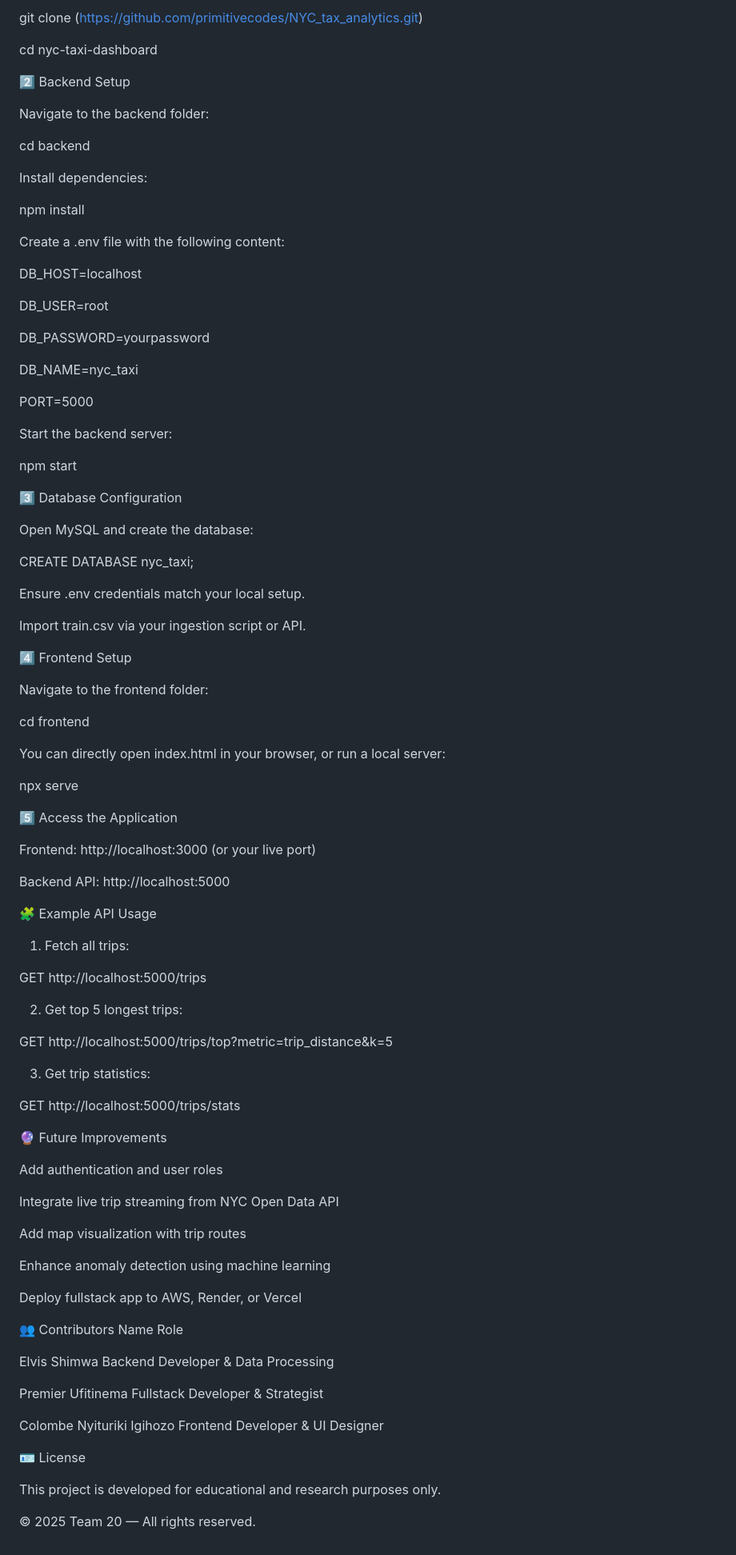
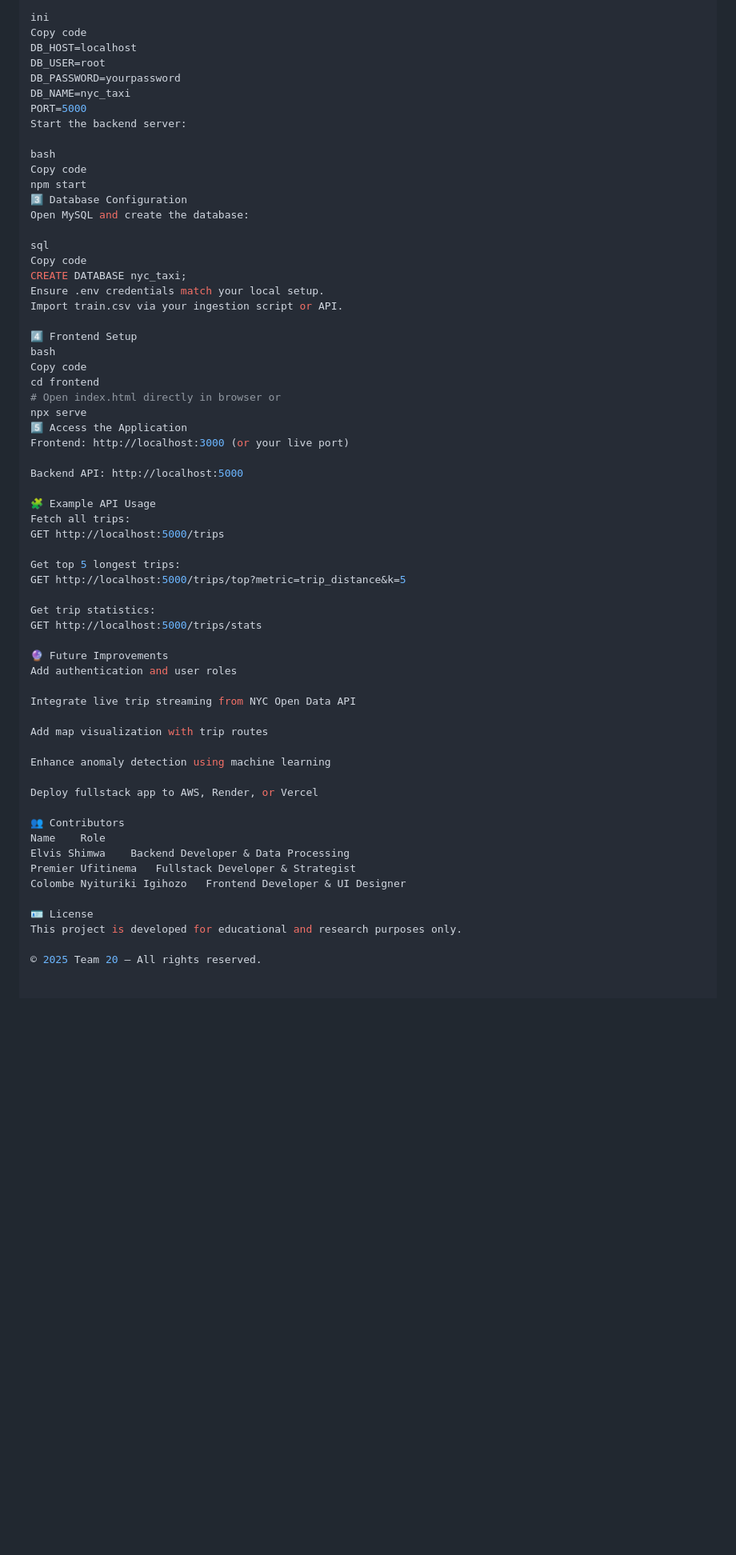
Before and after one commit to primitivecodes/NYC_tax_analytics, a Markdown page: README.md, the part around the change printed below. Shown: that part at 80% size. GitHub-like rendering; blank space fills up the shorter version.

```diff
--- a/README.md
+++ b/README.md
@@ -170,96 +134,47 @@ Follow these steps to set up and run the project locally.
 
-git clone (https://github.com/primitivecodes/NYC_tax_analytics.git)
-
-cd nyc-taxi-dashboard
-
-
-2️⃣ Backend Setup
-
-
-Navigate to the backend folder:
-
-
-cd backend
-
-
-
-Install dependencies:
-
-
-npm install
-
-
-
-Create a .env file with the following content:
-
-
+ini
+Copy code
 DB_HOST=localhost
-
 DB_USER=root
-
 DB_PASSWORD=yourpassword
-
 DB_NAME=nyc_taxi
-
 PORT=5000
-
-
-
 Start the backend server:
 
+bash
+Copy code
 npm start
-
-
 3️⃣ Database Configuration
-
-
 Open MySQL and create the database:
 
-
+sql
+Copy code
 CREATE DATABASE nyc_taxi;
-
-
-
 Ensure .env credentials match your local setup.
-
 Import train.csv via your ingestion script or API.
 
 4️⃣ Frontend Setup
-
-Navigate to the frontend folder:
-
+bash
+Copy code
 cd frontend
-
-
-You can directly open index.html in your browser, or run a local server:
-
+# Open index.html directly in browser or
 npx serve
-
 5️⃣ Access the Application
-
-Frontend: http://localhost:3000
- (or your live port)
+Frontend: http://localhost:3000 (or your live port)
 
 Backend API: http://localhost:5000
 
 🧩 Example API Usage
-
-1. Fetch all trips:
-
+Fetch all trips:
 GET http://localhost:5000/trips
 
-
-2. Get top 5 longest trips:
-
+Get top 5 longest trips:
 GET http://localhost:5000/trips/top?metric=trip_distance&k=5
 
-
-3. Get trip statistics:
-
+Get trip statistics:
 GET http://localhost:5000/trips/stats
 
 🔮 Future Improvements
-
 Add authentication and user roles
 
 Integrate live trip streaming from NYC Open Data API
@@ -272,17 +187,11 @@ Deploy fullstack app to AWS, Render, or Vercel
 
 👥 Contributors
 Name	Role
-
 Elvis Shimwa	Backend Developer & Data Processing
-
 Premier Ufitinema	Fullstack Developer & Strategist
-
 Colombe Nyituriki Igihozo	Frontend Developer & UI Designer
 
 🪪 License
-
-
 This project is developed for educational and research purposes only.
 
-
 © 2025 Team 20 — All rights reserved.
```
Also changed, not shown: other parts of README.md (+94 -130 lines).
